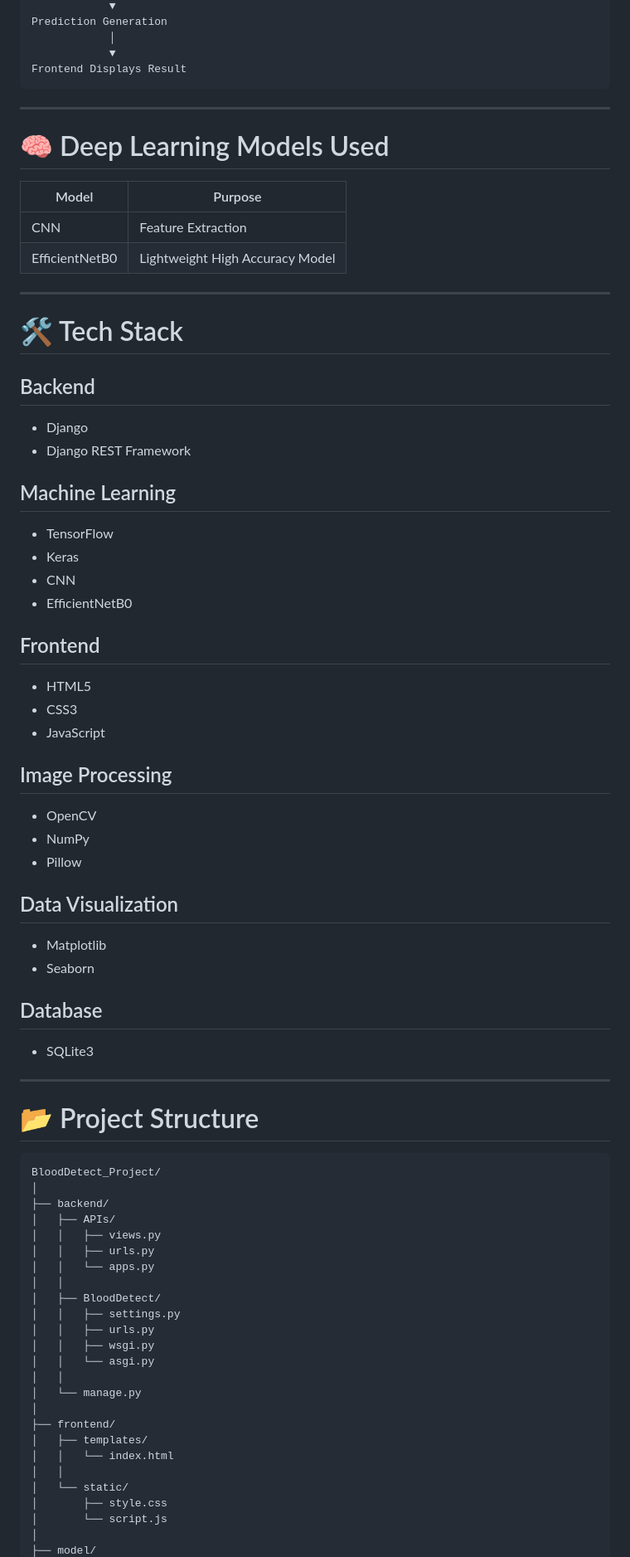
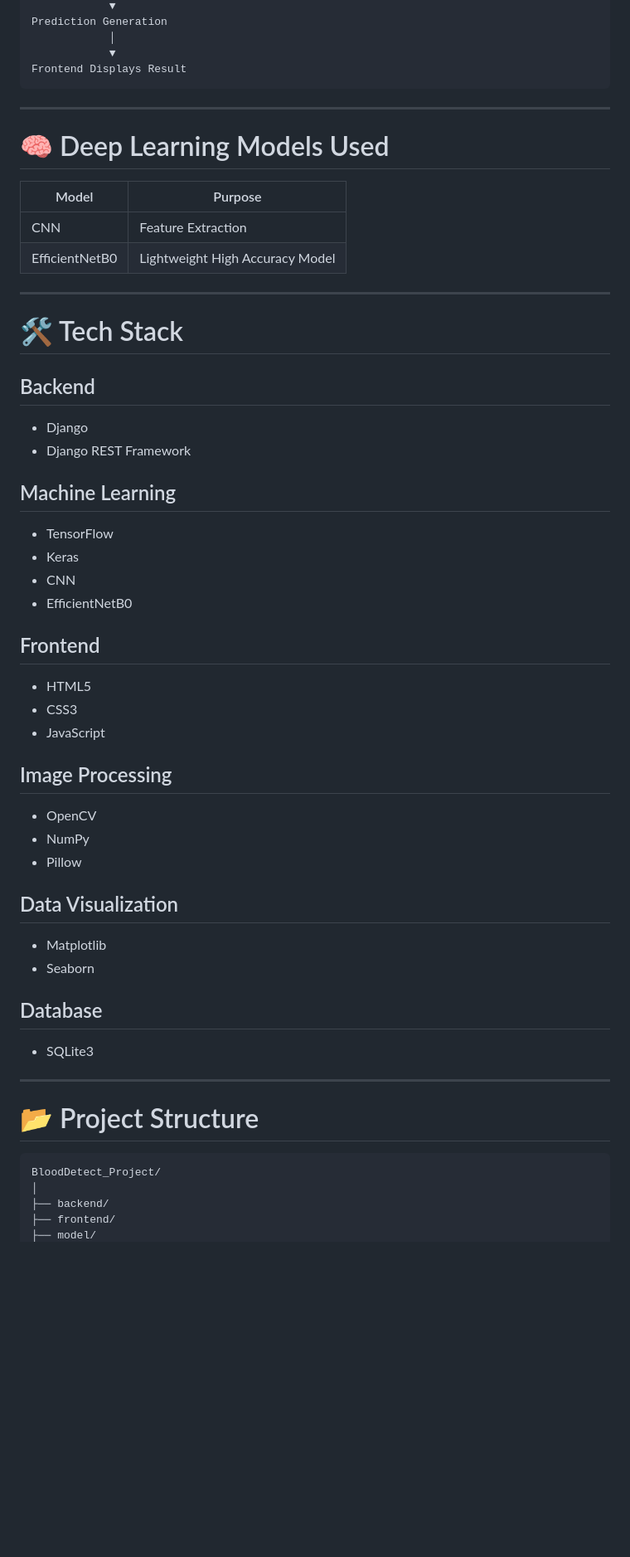
Before and after one commit to ankith179/Blood-Cancer-Detection-, a Markdown page: README.md, the part around one of its changes. Shown at 83% size. GitHub-like rendering; blank space fills up the shorter version.

Commit message:
Refactor README.md for improved readability
Updated formatting and structure in README.md for clarity and consistency.

`````diff
--- a/README.md
+++ b/README.md
@@ -63,15 +62,15 @@ Prediction Generation
             │
             ▼
 Frontend Displays Result
-````
+```
 
 ---
 
 # 🧠 Deep Learning Models Used
 
-| Model          | Purpose                         |
-| -------------- | ------------------------------- |
-| CNN            | Feature Extraction              |
+| Model | Purpose |
+|------|------|
+| CNN | Feature Extraction |
 | EfficientNetB0 | Lightweight High Accuracy Model |
 
 ---
@@ -80,36 +79,36 @@ Frontend Displays Result
 
 ## Backend
 
-* Django
-* Django REST Framework
+- Django
+- Django REST Framework
 
 ## Machine Learning
 
-* TensorFlow
-* Keras
-* CNN
-* EfficientNetB0
+- TensorFlow
+- Keras
+- CNN
+- EfficientNetB0
 
 ## Frontend
 
-* HTML5
-* CSS3
-* JavaScript
+- HTML5
+- CSS3
+- JavaScript
 
 ## Image Processing
 
-* OpenCV
-* NumPy
-* Pillow
+- OpenCV
+- NumPy
+- Pillow
 
 ## Data Visualization
 
-* Matplotlib
-* Seaborn
+- Matplotlib
+- Seaborn
 
 ## Database
 
-* SQLite3
+- SQLite3
 
 ---
 
@@ -119,25 +118,5 @@ Frontend Displays Result
 BloodDetect_Project/
 │
 ├── backend/
-│   ├── APIs/
-│   │   ├── views.py
-│   │   ├── urls.py
-│   │   └── apps.py
-│   │
-│   ├── BloodDetect/
-│   │   ├── settings.py
-│   │   ├── urls.py
-│   │   ├── wsgi.py
-│   │   └── asgi.py
-│   │
-│   └── manage.py
-│
 ├── frontend/
-│   ├── templates/
-│   │   └── index.html
-│   │
-│   └── static/
-│       ├── style.css
-│       └── script.js
-│
 ├── model/
`````
Also changed, not shown: other parts of README.md (+14 -105 lines).
